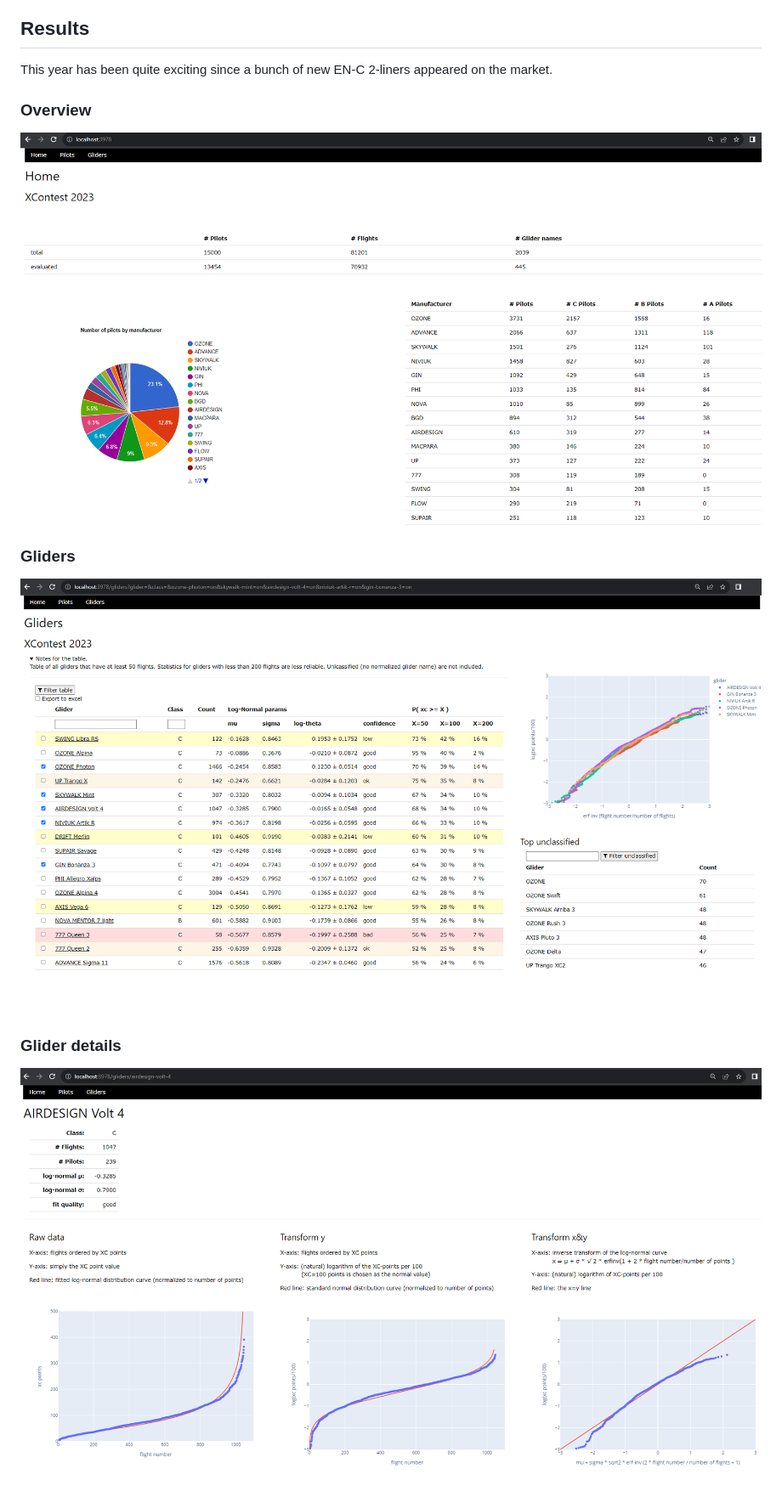
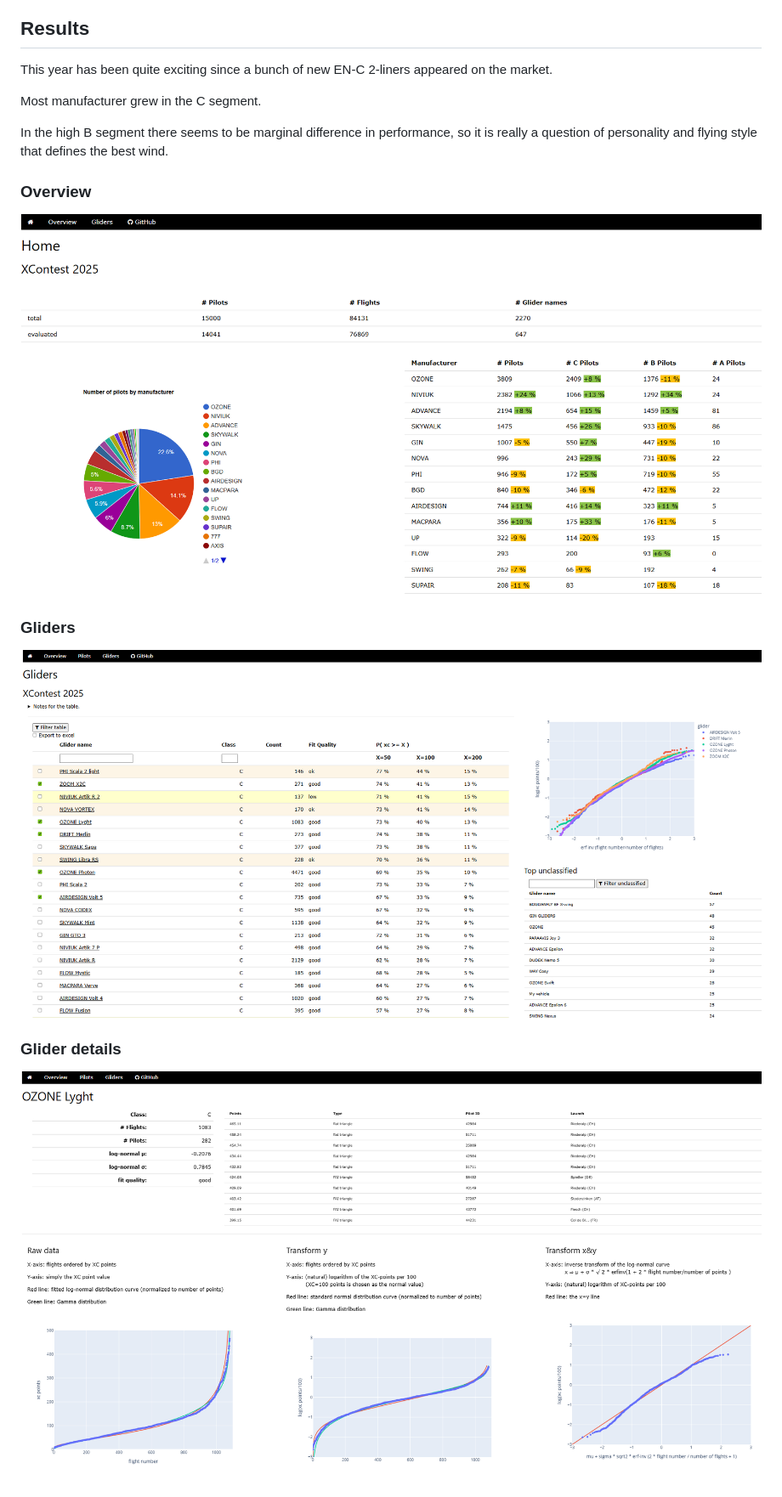
Before and after one commit to rappakos/paraglider-stats, a Markdown page: README.md, the part around the change. Shown: that part at 85% size. Rendered like a GitHub page; pictures changed too: screenshots/glider.PNG, screenshots/gliders.png, screenshots/home.PNG.

Commit message:
Glider stats - adjust home button, update readme and images

```diff
--- a/README.md
+++ b/README.md
@@ -46,6 +46,10 @@ we need at least `n` approx 200 flights.
 
 This year has been quite exciting since a bunch of new EN-C 2-liners appeared on the market.
 
+Most manufacturer grew in the C segment.
+
+In the high B segment there seems to be marginal difference in performance, so it is really a question of personality and flying style that defines the best wind.
+
 ### Overview
 
 ![Home page](./screenshots/home.PNG)
```
Also changed, not shown: 1 other file.
